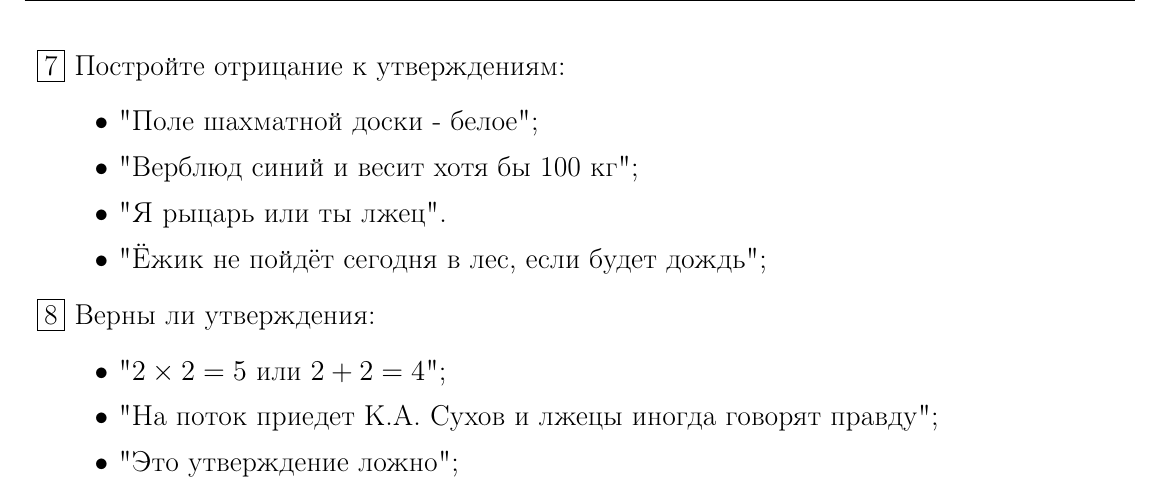
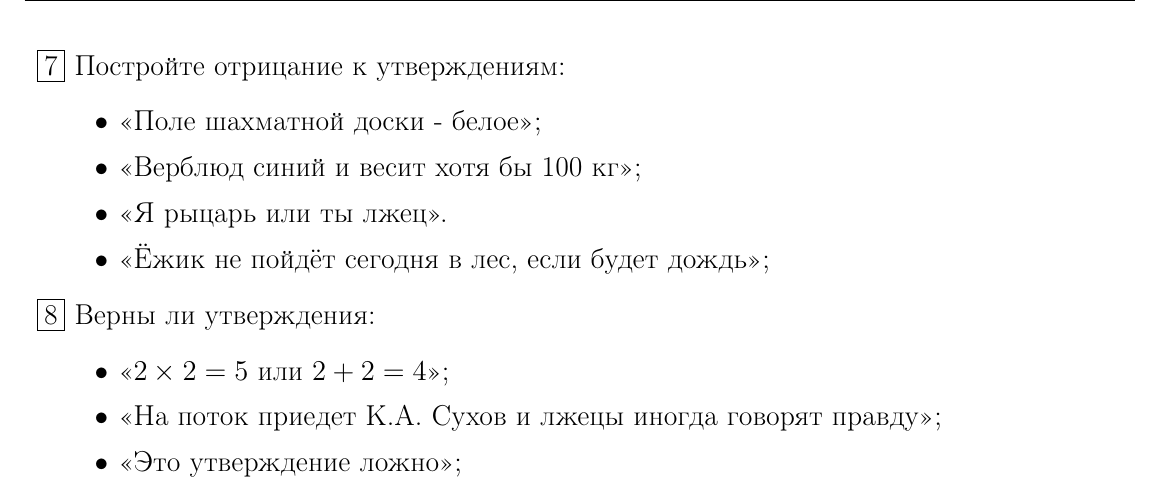
Before and after one commit to TEAmofey/mathol_moskalenko, a LaTeX document (Булева логика/Булева логика.tex): part of page 2 of 2, cut so that both start at the same text. Compiled offline with pdfLaTeX.

Commit message:
modified Булева логика.tex

```diff
--- a/Булева логика/Булева логика.tex
+++ b/Булева логика/Булева логика.tex
@@ -1,39 +1,18 @@
 \documentclass{article}
-\usepackage[12pt]{extsizes}
-\usepackage[T2A]{fontenc}
-\usepackage[utf8]{inputenc}
-\usepackage[english, russian]{babel}
 
-\usepackage{amssymb}
-\usepackage{amsfonts}
-\usepackage{amsmath}
-\usepackage{enumitem}
-\usepackage{graphics}
+\include{../commons/libraries}
+\include{../commons/aliases}
 
-\usepackage{lipsum}
+\smallindent
 
-
-
-\usepackage{geometry} % Меняем поля страницы
-\geometry{left=1cm}% левое поле
-\geometry{right=1cm}% правое поле
-\geometry{top=1.5cm}% верхнее поле
-\geometry{bottom=1cm}% нижнее поле
-
-\newtheorem{definition}{Опредление}
-\usepackage{fancyhdr} % Headers and footers
-\pagestyle{fancy} % All pages have headers and footers
-\fancyhead{} % Blank out the default header
-\fancyfoot{} % Blank out the default footer
-\fancyhead[L]{ЦРОД $\bullet$ Математика}
-\fancyhead[C]{\textit{Логика}}
-\fancyhead[R]{Май 2022}% Custom header text
+\header{ЦРОД $\bullet$ Математика}{\textit{Логика}}{Май 2022}
 
 
 %----------------------------------------------------------------------------------------
 
 %\begin{document}\normalsize
-\begin{document}\large
+\begin{document}
+    \large
 
 
     \begin{center}
@@ -44,7 +23,9 @@
 
-	\item Мистер Бруно уверен, что можно вырезать из шахматной доски $8 \times 8$ ровно $4$ клетки так, чтобы оставшуюся доску можно было разрезать на “доминошки”, то есть прямоугольники $1 \times 2$. Прав ли Мистер Бруно?
+        \item Мистер Бруно уверен, что можно вырезать из шахматной доски $8 \times 8$ ровно $4$ клетки так, чтобы оставшуюся доску можно было разрезать на “доминошки”, то есть прямоугольники $1 \times 2$.
+        Прав ли Мистер Бруно?
 
-	\item Мистер Бруно так понравилось вырезать из доски $8 \times 8$ четыре клетки и разбивать оставшуюся часть на доминошки, что теперь он уверен, что как ни вырежи $4$ клетки из шахматной доски $8 \times 8$, всегда оставшуюся фигурку можно разрезать на доминошки. Не ошибается ли Мистер Бруно?
+        \item Мистер Бруно так понравилось вырезать из доски $8 \times 8$ четыре клетки и разбивать оставшуюся часть на доминошки, что теперь он уверен, что как ни вырежи $4$ клетки из шахматной доски $8 \times 8$, всегда оставшуюся фигурку можно разрезать на доминошки.
+        Не ошибается ли Мистер Бруно?
 
         \item Cоставьте утверждения, подходящие под формулу:
         \begin{itemize}
@@ -107,24 +88,24 @@
 
         \item Постройте отрицание к утверждениям:
         \begin{itemize}
-		\item "Поле шахматной доски - белое";
+            \item <<Поле шахматной доски - белое>>;
 
-		\item "Верблюд синий и весит хотя бы 100 кг";
+            \item <<Верблюд синий и весит хотя бы 100 кг>>;
 
-		\item "Я рыцарь или ты лжец".
+            \item <<Я рыцарь или ты лжец>>.
 
-		\item "Ёжик не пойдёт сегодня в лес, если будет дождь";
+            \item <<Ёжик не пойдёт сегодня в лес, если будет дождь>>;
         \end{itemize}
 
         \item Верны ли утверждения:
         \begin{itemize}
-		\item "$2 \times 2 = 5$ или $2 + 2 = 4$";
+            \item <<$2 \times 2 = 5$ или $2 + 2 = 4$>>;
 
-		\item "На поток приедет К.А. Сухов и лжецы иногда говорят правду";
+            \item <<На поток приедет К.А. Сухов и лжецы иногда говорят правду>>;
 
-		\item "Это утверждение ложно";
+            \item <<Это утверждение ложно>>;
         \end{itemize}
 
-\end{enumerate}
+    \end{enumerate_boxed}
 
 \end{document}
```
Also changed, not shown: Булева логика/Булева логика.pdf, Булева логика/Булева логика.tex (2 more changed lines). Lines whose indentation alone changed are shown as unchanged.
